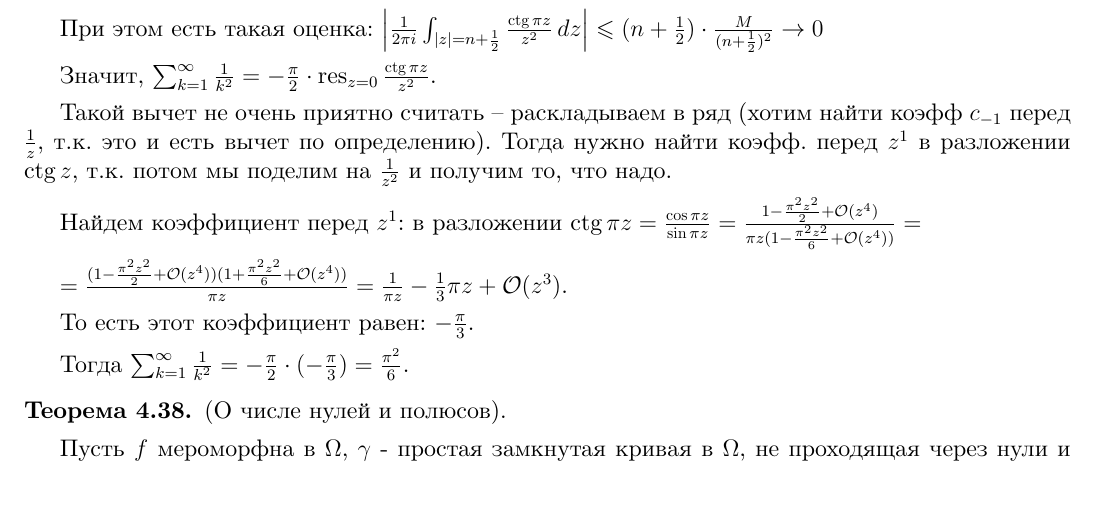
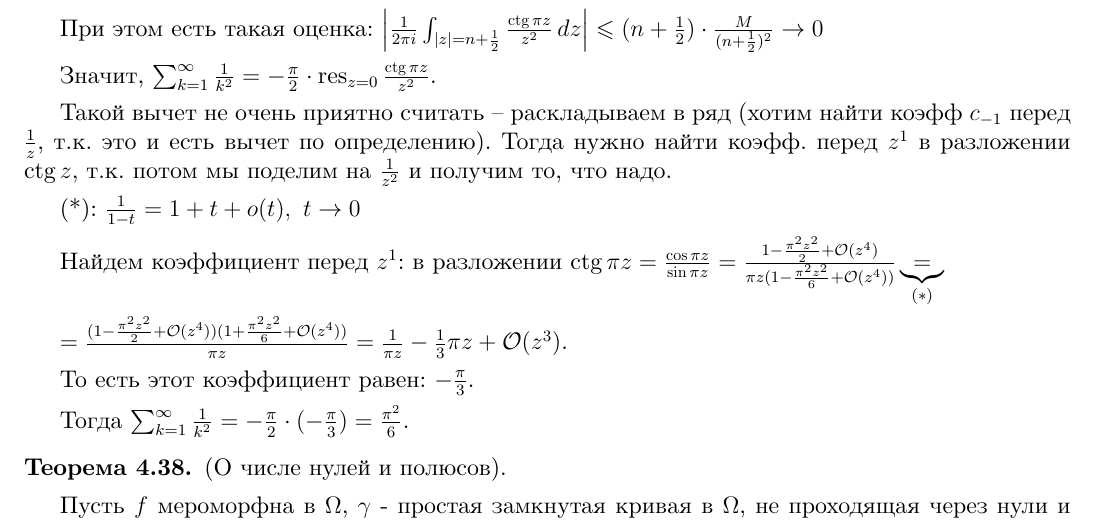
Before and after one commit to dmitrii-artuhov/HSE-summaries, a LaTeX document (src/term3-calculus/conspect.tex, which reads src/term3-calculus/04-functions-of-complex-variable.tex): part of page 102 of 118, cut so that both start at the same text, the shorter picture padded with empty space. Compiled offline with XeLaTeX.

Commit message:
Add another explaination in counting of series of 1/n^2

```diff
--- a/src/term3-calculus/04-functions-of-complex-variable.tex
+++ b/src/term3-calculus/04-functions-of-complex-variable.tex
@@ -2069,7 +2069,9 @@
 
     Такой вычет не очень приятно считать -- раскладываем в ряд (хотим найти коэфф $c_{-1}$ перед $\frac{1}{z}$, т.к. это и есть вычет по определению). Тогда нужно найти коэфф. перед $z^1$ в разложении $\ctg{z}$, т.к. потом мы поделим на $\frac{1}{z^2}$ и получим то, что надо.
 
-    Найдем коэффициент перед $z^1$: в разложении $\ctg \pi z = \frac{\cos \pi z}{\sin \pi z} = \frac{1 - \frac{\pi^2 z^2}{2} + \mathcal{O}(z^4)}{\pi z (1 - \frac{\pi^2 z^2}{6} + \mathcal{O}(z^4))} = $
+    (*): $\frac{1}{1-t} = 1 + t + o(t), \ t \rightarrow 0$
+
+    Найдем коэффициент перед $z^1$: в разложении $\ctg \pi z = \frac{\cos \pi z}{\sin \pi z} = \frac{1 - \frac{\pi^2 z^2}{2} + \mathcal{O}(z^4)}{\pi z (1 - \frac{\pi^2 z^2}{6} + \mathcal{O}(z^4))} \underbrace{=}_{(*)} $
 
 
     $ = \frac{(1 - \frac{\pi^2 z^2}{2} + \mathcal{O}(z^4))(1 + \frac{\pi^2 z^2}{6} + \mathcal{O}(z^4))}{\pi z} = \frac{1}{\pi z} - \frac{1}{3} \pi z + \mathcal{O}(z^3)$.
```
